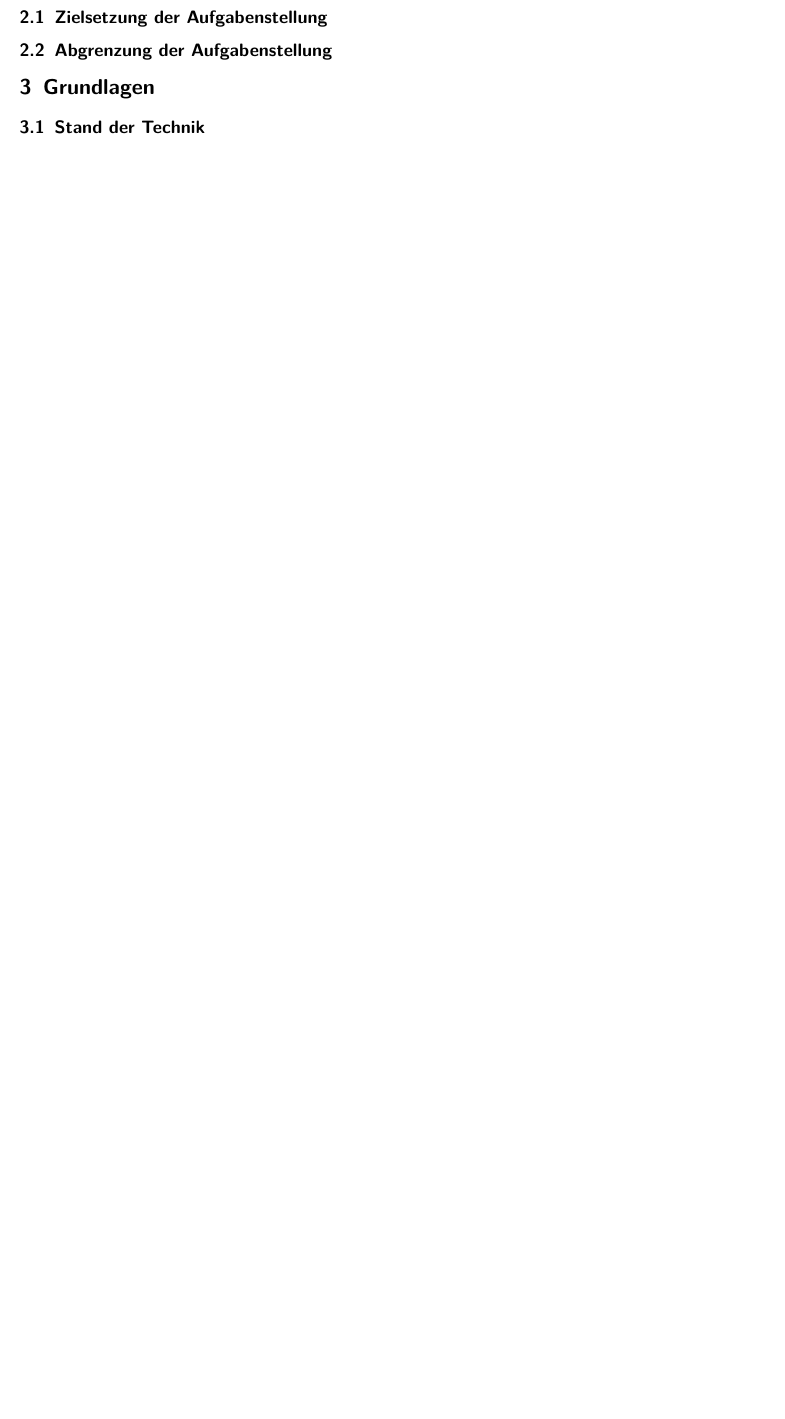
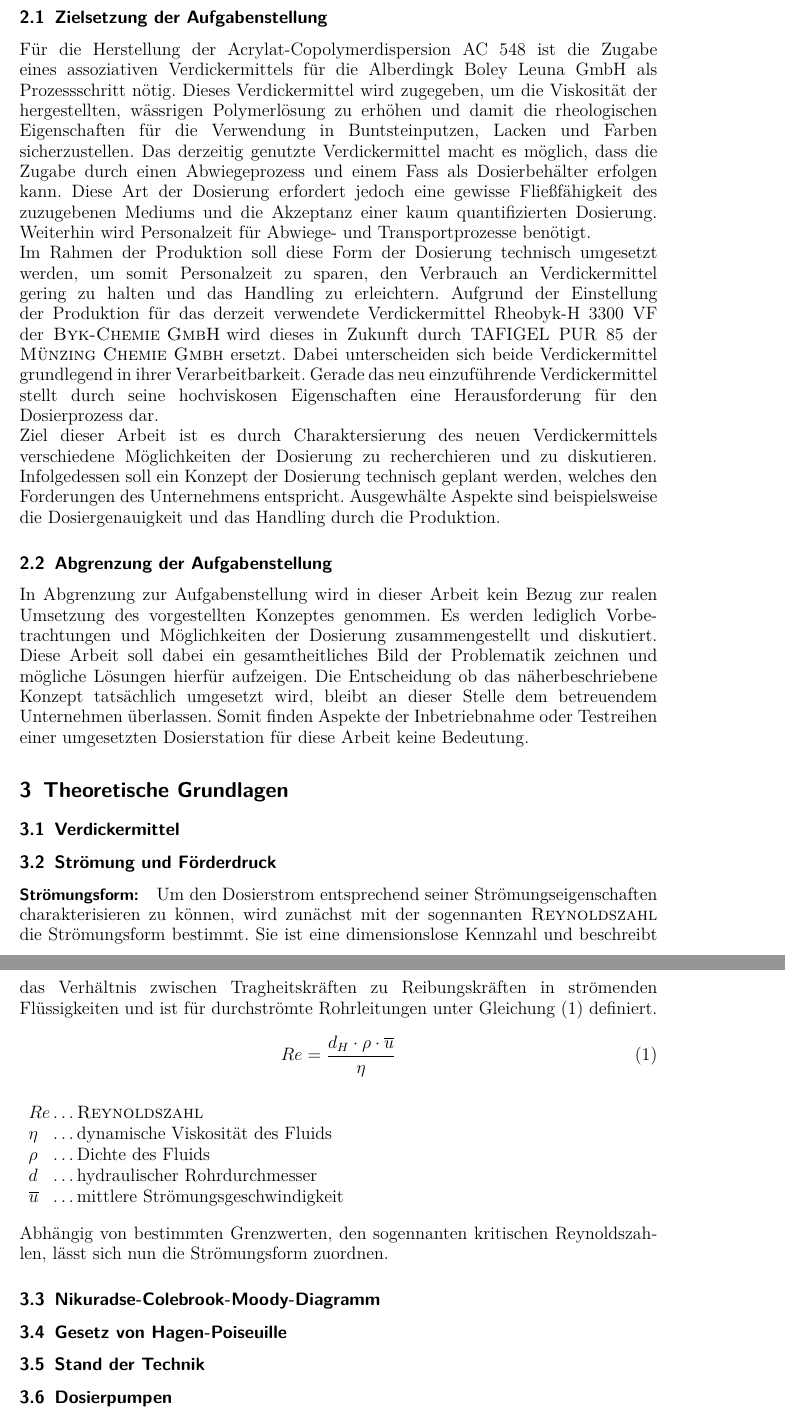
Before and after one commit to daroletibuza/Bachelorarbeit, a LaTeX document (00_Bachelorarbeit.tex, which reads 03.2_aufgabenstellung.tex, 04_grundlagen.tex): part of page 7 of 10 before the commit and two parts of pages 7 and 8 of 11 after it, the two joined at a grey line, cut so that both start at the same text, the shorter picture padded with empty space. Compiled offline with pdfLaTeX.

Commit message:
Beginn Strömungslehre und Aufgabenstellung

```diff
--- a/00_Bachelorarbeit.tex
+++ b/00_Bachelorarbeit.tex
@@ -88,6 +88,9 @@
 \DeclareSIUnit\mws{mWS}
 \DeclareSIUnit\degrees{^\circ}
 \DeclareSIUnit\kmeter{\raiseto{3}\meter}
+\DeclareSIUnit\seuro{\text{\euro}}
+\DeclareSIUnit\hunki{\text{100} \kg}
+
 
 \usepackage[
 pdftitle={halbautomatische Dosierung eines Assoziativverdickers},
@@ -147,6 +150,12 @@ hidelinks %Entfernt Rahmen von Links
 	\renewcommand{\figurename}{Abb.}%
 	\renewcommand{\tablename}{Tab.}%
 }
+
+\newenvironment{parameter}
+	{\par\vspace{\abovedisplayskip}\noindent\begin{tabular}{>{$}l<{$} @{${}\ldots{}$} l}}
+	{\end{tabular}\par\vspace{\belowdisplayskip}
+}
+
 
 \urlstyle{same}
 
--- a/03.2_aufgabenstellung.tex
+++ b/03.2_aufgabenstellung.tex
@@ -7,5 +7,9 @@
 %Aufbau, Vorgehensweise, Methoden
 
 \subsection{Zielsetzung der Aufgabenstellung}
+Für die Herstellung der Acrylat-Copolymerdispersion AC 548 ist die Zugabe eines assoziativen Verdickermittels für die Alberdingk Boley Leuna GmbH als Prozessschritt nötig. Dieses Verdickermittel wird zugegeben, um die Viskosität der hergestellten, wässrigen Polymerlösung zu erhöhen und damit die rheologischen Eigenschaften für die Verwendung in Buntsteinputzen, Lacken und Farben sicherzustellen. Das derzeitig genutzte Verdickermittel macht es möglich, dass die Zugabe durch einen Abwiegeprozess und einem Fass als Dosierbehälter erfolgen kann. Diese Art der Dosierung erfordert jedoch eine gewisse Fließfähigkeit des zuzugebenen Mediums und die Akzeptanz einer kaum quantifizierten Dosierung. Weiterhin wird Personalzeit für Abwiege- und Transportprozesse benötigt.\\
+Im Rahmen der Produktion soll diese Form der Dosierung technisch umgesetzt werden, um somit Personalzeit zu sparen, den Verbrauch an Verdickermittel gering zu halten und das Handling zu erleichtern. Aufgrund der Einstellung der Produktion für das derzeit verwendete Verdickermittel  Rheobyk-H 3300 VF der \mbox{\textsc{Byk-Chemie GmbH} }wird dieses in Zukunft durch TAFIGEL PUR 85 der \mbox{\textsc{Münzing Chemie Gmbh}} ersetzt. Dabei unterscheiden sich beide Verdickermittel grundlegend in ihrer Verarbeitbarkeit. Gerade das neu einzuführende Verdickermittel stellt durch seine hochviskosen Eigenschaften eine Herausforderung für den Dosierprozess dar.\\
+Ziel dieser Arbeit ist es durch Charaktersierung des neuen Verdickermittels verschiedene Möglichkeiten der Dosierung zu recherchieren und zu diskutieren. Infolgedessen soll ein Konzept der Dosierung technisch geplant werden, welches den Forderungen des Unternehmens entspricht. Ausgewhälte Aspekte sind beispielsweise die Dosiergenauigkeit und das Handling durch die Produktion.
 
 \subsection{Abgrenzung der Aufgabenstellung}
+In Abgrenzung zur Aufgabenstellung wird in dieser Arbeit kein Bezug zur realen Umsetzung des vorgestellten Konzeptes genommen. Es werden lediglich Vorbetrachtungen und Möglichkeiten der Dosierung zusammengestellt und diskutiert. Diese Arbeit soll dabei ein gesamtheitliches Bild der Problematik zeichnen und mögliche Lösungen hierfür aufzeigen. Die Entscheidung ob das näherbeschriebene Konzept tatsächlich umgesetzt wird, bleibt an dieser Stelle dem betreuendem Unternehmen überlassen. Somit finden Aspekte der Inbetriebnahme oder Testreihen einer umgesetzten Dosierstation für diese Arbeit keine Bedeutung.
--- a/04_grundlagen.tex
+++ b/04_grundlagen.tex
@@ -1,8 +1,35 @@
-\section{Grundlagen}
+\section{Theoretische Grundlagen}
 \label{sec:grundlagen}
 %zugrundeliegende Theorien und Modelle
 % Definitionen
 % Stand der Technik, Normen und Standards, Wirtschaftliche Aspekte
 % persönliche Positionierung
 
+\subsection{Verdickermittel}
+
+\subsection{Strömung und Förderdruck}
+
+\paragraph{Strömungsform:}
+Um den Dosierstrom entsprechend seiner Strömungseigenschaften charakterisieren zu können, wird zunächst mit der sogennanten \textsc{Reynoldszahl} die Strömungsform bestimmt. Sie ist eine dimensionslose Kennzahl und beschreibt das Verhältnis zwischen Tragheitskräften zu Reibungskräften in strömenden Flüssigkeiten und ist für durchströmte Rohrleitungen unter Gleichung \eqref{eq: reynolds} definiert. %\cite{Römpp}
+
+\begin{equation}
+	\label{eq: reynolds}
+	Re = \frac{d_H*\rho*\overline{u}}{\eta}
+\end{equation}
+\begin{parameter}
+	Re 			& 	\textsc{Reynoldszahl} \\
+	\eta 		& dynamische Viskosität des Fluids\\
+	\rho 		& Dichte des Fluids\\
+	d			&	hydraulischer Rohrdurchmesser\\
+	\overline{u} & mittlere Strömungsgeschwindigkeit\\
+\end{parameter}
+
+Abhängig von bestimmten Grenzwerten, den sogennanten kritischen Reynoldszahlen, lässt sich nun die Strömungsform zuordnen.
+
+
+\subsection{\textsc{Nikuradse}-\textsc{Colebrook}-\textsc{Moody}-Diagramm}
+\subsection{Gesetz von  \textsc{Hagen}-\textsc{Poiseuille}}
+
+
 \subsection{Stand der Technik}
+\subsection{Dosierpumpen}
```
Also changed, not shown: 03.1_einleitung.tex (+4 -6 lines), 00_Bachelorarbeit.pdf, 04_grundlagen.tex (13 more changed lines).
